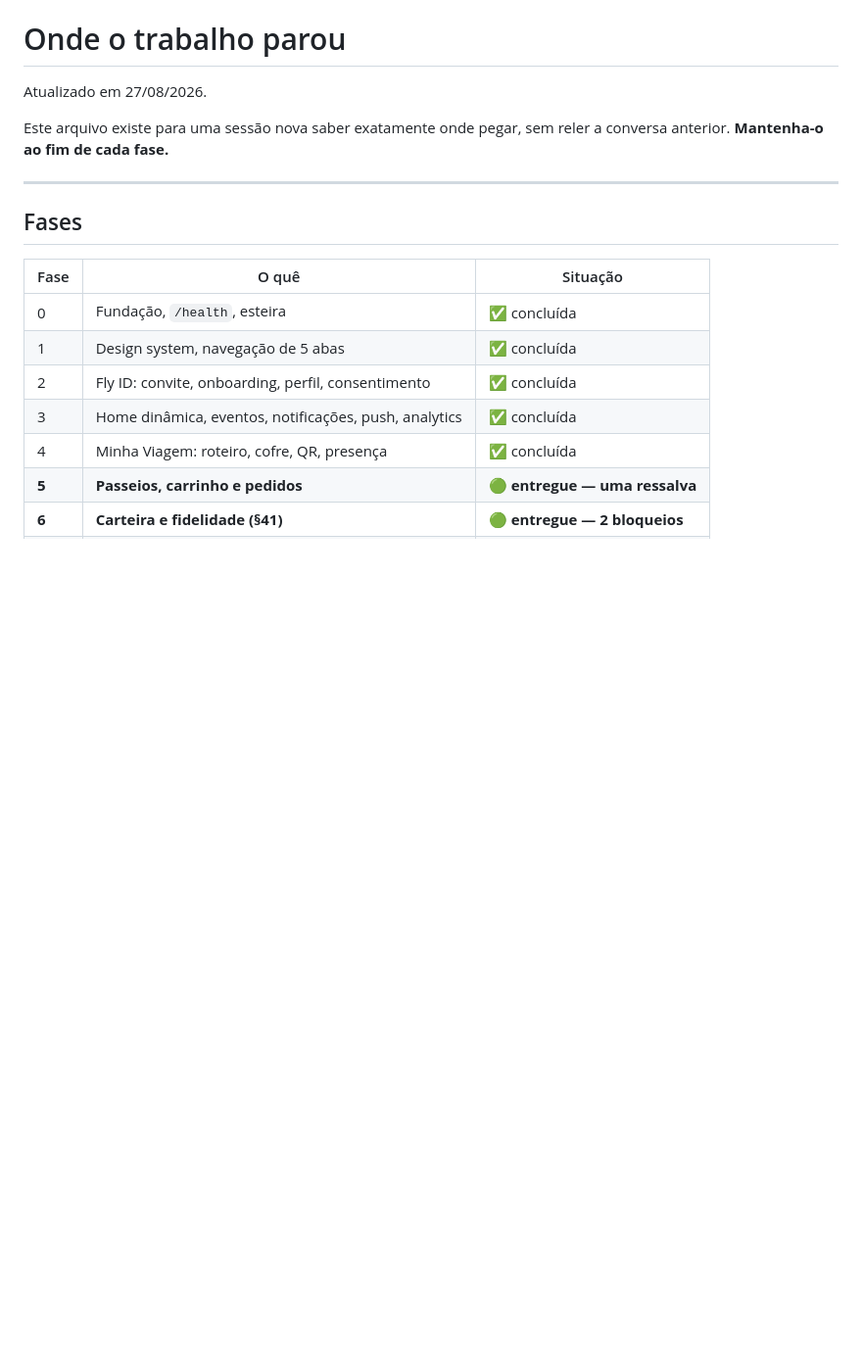
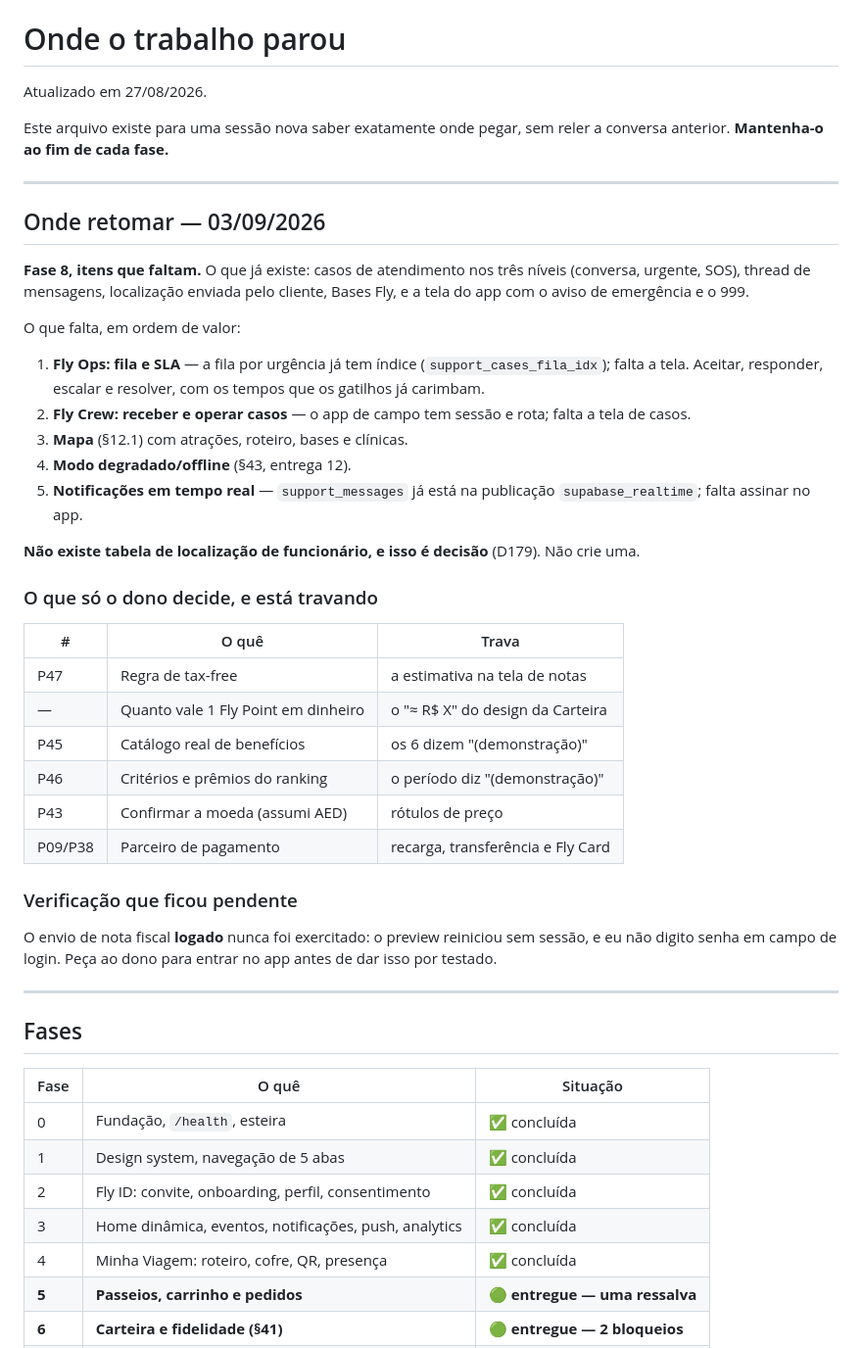
Before and after one commit to flydubaicompany-coder/FLYAPP, a Markdown page: docs/ESTADO.md, the part around the change. Shown at 98% size. Rendered like a GitHub page; blank space fills up the shorter version.

Commit message:
ESTADO: ponto exato de retomada da Fase 8
Registra o que falta da Fase 8 em ordem de valor, o que so o dono decide e
esta travando, e a verificacao que ficou pendente (envio de nota logado).

Um handoff que diz 'Fase 8 em andamento' obriga a sessao seguinte a redescobrir
o que ja existe. Este diz onde parar de procurar.

Co-Authored-By: Claude Opus 5 <noreply@anthropic.com>

```diff
--- a/docs/ESTADO.md
+++ b/docs/ESTADO.md
@@ -4,6 +4,46 @@ Atualizado em 27/08/2026.
 
 Este arquivo existe para uma sessão nova saber exatamente onde pegar, sem
 reler a conversa anterior. **Mantenha-o ao fim de cada fase.**
+
+---
+
+## Onde retomar — 03/09/2026
+
+**Fase 8, itens que faltam.** O que já existe: casos de atendimento nos três
+níveis (conversa, urgente, SOS), thread de mensagens, localização enviada pelo
+cliente, Bases Fly, e a tela do app com o aviso de emergência e o 999.
+
+O que falta, em ordem de valor:
+
+1. **Fly Ops: fila e SLA** — a fila por urgência já tem índice
+   (`support_cases_fila_idx`); falta a tela. Aceitar, responder, escalar e
+   resolver, com os tempos que os gatilhos já carimbam.
+2. **Fly Crew: receber e operar casos** — o app de campo tem sessão e rota;
+   falta a tela de casos.
+3. **Mapa** (§12.1) com atrações, roteiro, bases e clínicas.
+4. **Modo degradado/offline** (§43, entrega 12).
+5. **Notificações em tempo real** — `support_messages` já está na publicação
+   `supabase_realtime`; falta assinar no app.
+
+**Não existe tabela de localização de funcionário, e isso é decisão** (D179).
+Não crie uma.
+
+### O que só o dono decide, e está travando
+
+| #       | O quê                               | Trava                             |
+| ------- | ----------------------------------- | --------------------------------- |
+| P47     | Regra de tax-free                   | a estimativa na tela de notas     |
+| —       | Quanto vale 1 Fly Point em dinheiro | o "≈ R$ X" do design da Carteira  |
+| P45     | Catálogo real de benefícios         | os 6 dizem "(demonstração)"       |
+| P46     | Critérios e prêmios do ranking      | o período diz "(demonstração)"    |
+| P43     | Confirmar a moeda (assumi AED)      | rótulos de preço                  |
+| P09/P38 | Parceiro de pagamento               | recarga, transferência e Fly Card |
+
+### Verificação que ficou pendente
+
+O envio de nota fiscal **logado** nunca foi exercitado: o preview reiniciou sem
+sessão, e eu não digito senha em campo de login. Peça ao dono para entrar no
+app antes de dar isso por testado.
 
 ---
 
```
